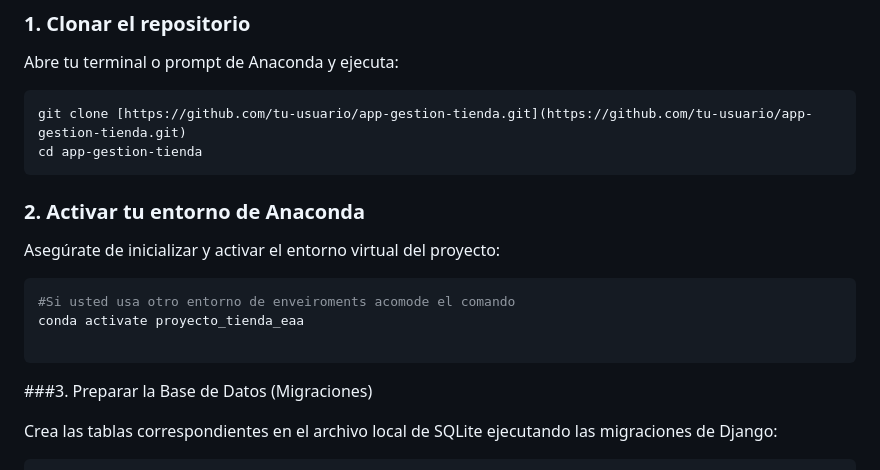
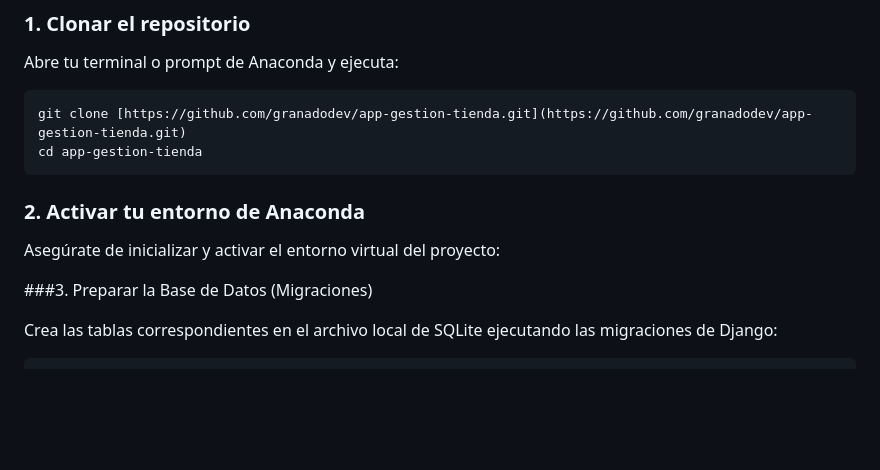
Before and after one commit to granadodev/app_tienda, a Markdown page: README.md, the part around the change. Drawn GitHub-style; blank space fills up the shorter version.

````diff
--- a/README.md
+++ b/README.md
@@ -43,7 +43,7 @@ Sigue estos pasos para clonar el proyecto y ejecutarlo en tu máquina local util
 Abre tu terminal o prompt de Anaconda y ejecuta:
 
 ```bash
-git clone [https://github.com/tu-usuario/app-gestion-tienda.git](https://github.com/tu-usuario/app-gestion-tienda.git)
+git clone [https://github.com/granadodev/app-gestion-tienda.git](https://github.com/granadodev/app-gestion-tienda.git)
 cd app-gestion-tienda
 ```
 
@@ -52,11 +52,6 @@ cd app-gestion-tienda
 ### 2. Activar tu entorno de Anaconda
 Asegúrate de inicializar y activar el entorno virtual del proyecto:
 
-```bash
-#Si usted usa otro entorno de enveiroments acomode el comando
-conda activate proyecto_tienda_eaa
-
-```
 
 
 ###3. Preparar la Base de Datos (Migraciones)
````
